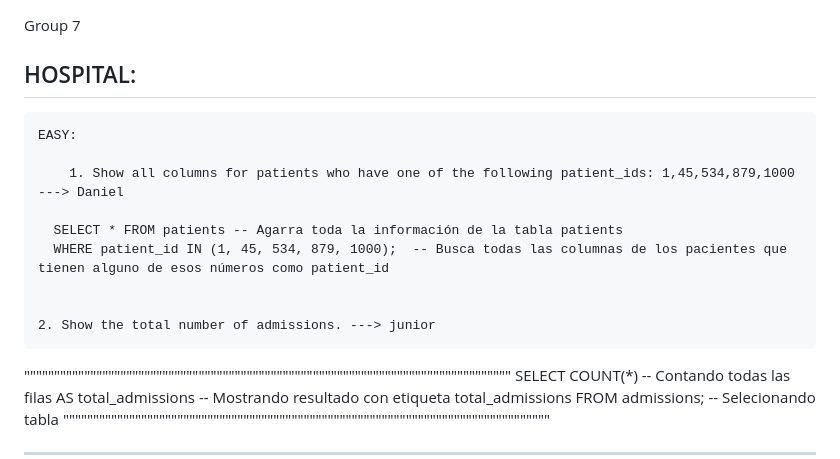
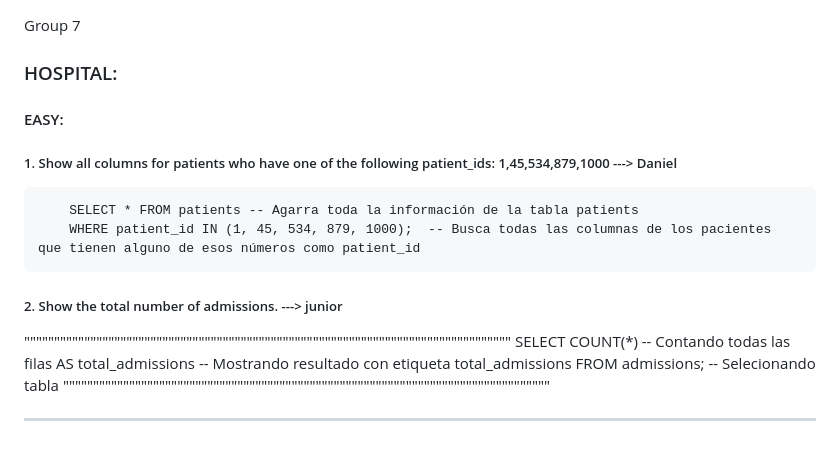
Before and after one commit to jrpompio/ie0217, a Markdown page: Laboratorios/Laboratorio8/README.md, the part around the change. Rendered like a GitHub page.

Commit message:
prueba de formato
Signed-off-by: jrpompio <junior.ruiz@ucr.ac.cr>

```diff
--- a/Laboratorios/Laboratorio8/README.md
+++ b/Laboratorios/Laboratorio8/README.md
@@ -1,16 +1,16 @@
 Group 7
 
-HOSPITAL:
------------------------------------------------------------------------------------
-	EASY:
+### HOSPITAL:
 
-		1. Show all columns for patients who have one of the following patient_ids: 1,45,534,879,1000 ---> Daniel
+#### EASY:
 
-      SELECT * FROM patients -- Agarra toda la información de la tabla patients
-      WHERE patient_id IN (1, 45, 534, 879, 1000);  -- Busca todas las columnas de los pacientes que tienen alguno de esos números como patient_id
+##### 1. Show all columns for patients who have one of the following patient_ids: 1,45,534,879,1000 ---> Daniel
+
+        SELECT * FROM patients -- Agarra toda la información de la tabla patients
+        WHERE patient_id IN (1, 45, 534, 879, 1000);  -- Busca todas las columnas de los pacientes que tienen alguno de esos números como patient_id
 
 
-    2. Show the total number of admissions. ---> junior
+##### 2. Show the total number of admissions. ---> junior
 
 """""""""""""""""""""""""""""""""""""""""""""""""""""""""""""""""""""""""""""""""
 SELECT COUNT(*) 				-- Contando todas las filas
```
